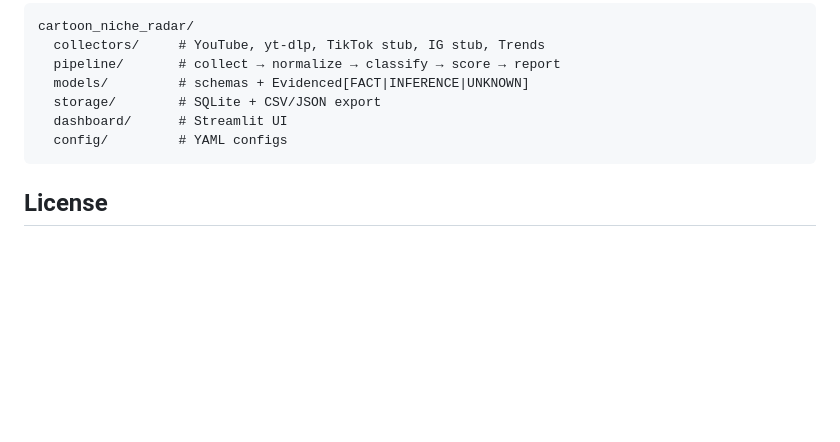
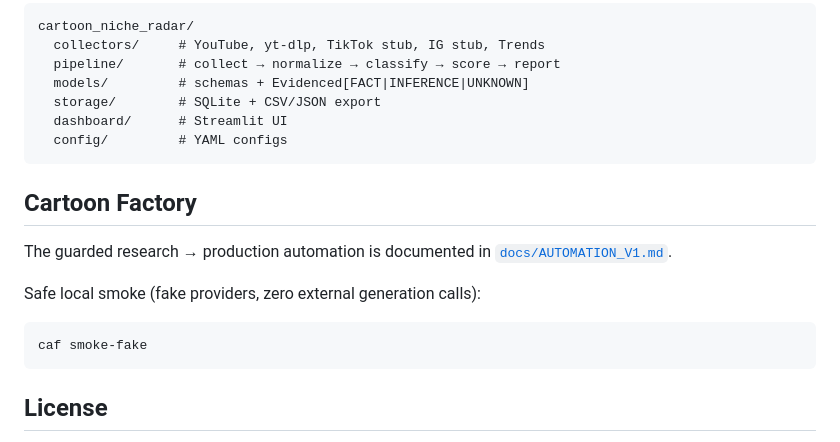
Before and after one commit to baruzda/Animations, a Markdown page: README.md, the part around the change. Rendered like a GitHub page; blank space fills up the shorter version.

Commit message:
Link Cartoon Factory automation docs

````diff
--- a/README.md
+++ b/README.md
@@ -110,6 +110,16 @@ cartoon_niche_radar/
   config/         # YAML configs
 ```
 
+## Cartoon Factory
+
+The guarded research → production automation is documented in [`docs/AUTOMATION_V1.md`](docs/AUTOMATION_V1.md).
+
+Safe local smoke (fake providers, zero external generation calls):
+
+```bash
+caf smoke-fake
+```
+
 ## License
 
 MIT
````
